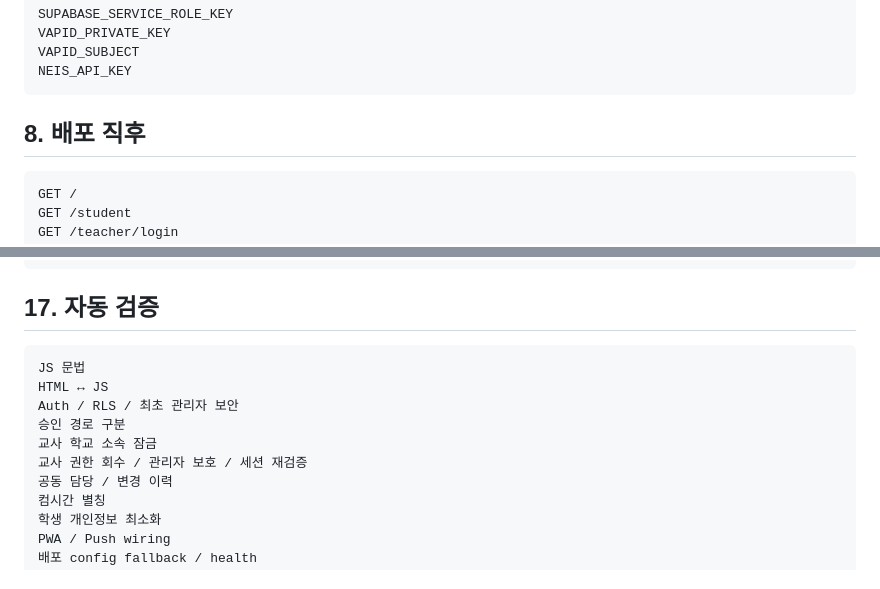
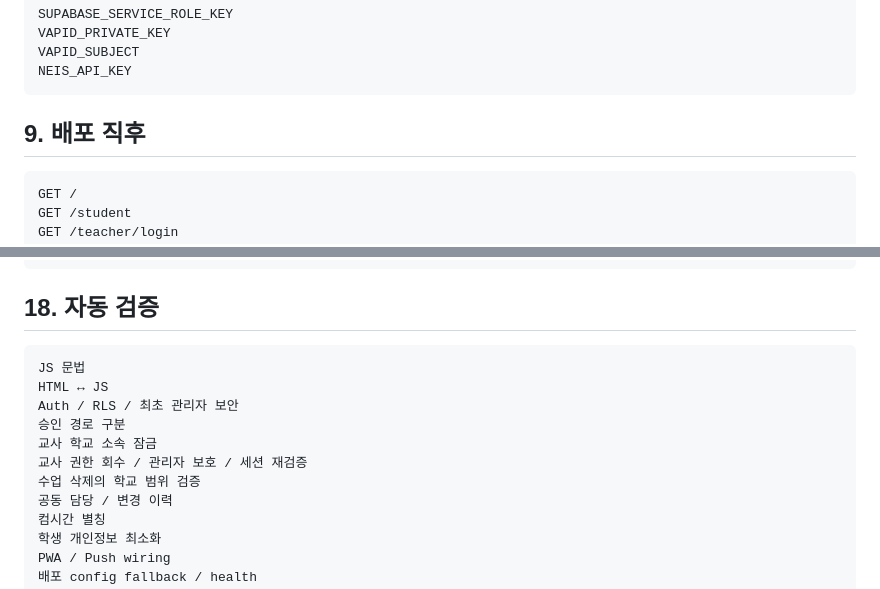
Before and after one commit to kimyejun978-tech/timetable-change-alert, a Markdown page: today-pe/DEPLOY.md, 2 parts joined by grey strips. Rendered like a GitHub page.

````diff
--- a/today-pe/DEPLOY.md
+++ b/today-pe/DEPLOY.md
@@ -154,7 +167,7 @@ VAPID_SUBJECT
 NEIS_API_KEY
 ```
 
-## 8. 배포 직후
+## 9. 배포 직후
 
 ```text
 GET /
@@ -272,7 +285,7 @@ PWA 정적 UI 로딩
 12. 관리자 승인/권한 회수/관리자 보호/학교 소속 잠금 소개
 ```
 
-## 17. 자동 검증
+## 18. 자동 검증
 
 ```text
 JS 문법
@@ -281,6 +294,7 @@ Auth / RLS / 최초 관리자 보안
 승인 경로 구분
 교사 학교 소속 잠금
 교사 권한 회수 / 관리자 보호 / 세션 재검증
+수업 삭제의 학교 범위 검증
 공동 담당 / 변경 이력
 컴시간 별칭
 학생 개인정보 최소화
````
Also changed, not shown: other parts of today-pe/DEPLOY.md (+26 -13 lines).
